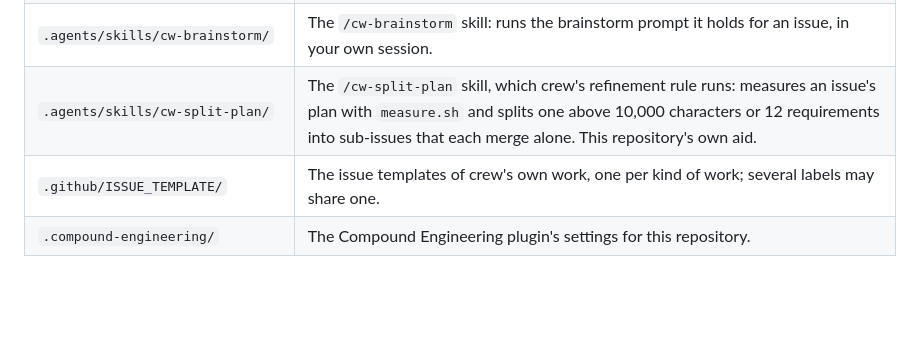
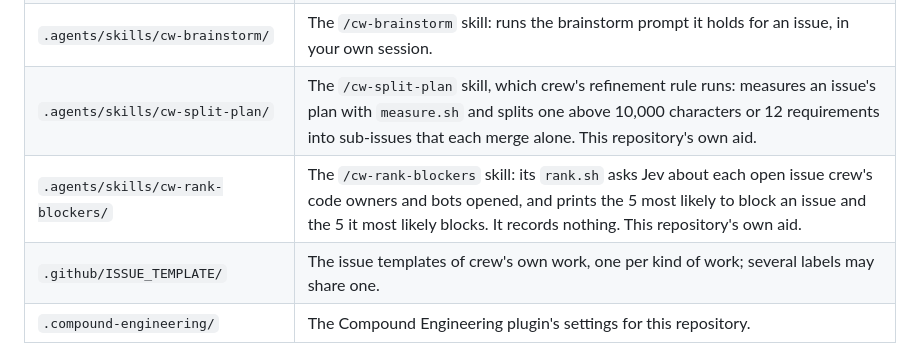
Before and after one commit to thatsnotmynameio/crew, a Markdown page: README.md, the part around the change. GitHub-like rendering; blank space fills up the shorter version.

```diff
--- a/README.md
+++ b/README.md
@@ -62,6 +62,7 @@ crew shows a live view of the issues it holds and the sessions it runs; `--plain
 | `.agents/skills/cw-update-issue-plan/` | The `/cw-update-issue-plan` skill: copies the session's plan file into the issue it is working on, and can move it to one of its types' labels. |
 | `.agents/skills/cw-brainstorm/` | The `/cw-brainstorm` skill: runs the brainstorm prompt it holds for an issue, in your own session. |
 | `.agents/skills/cw-split-plan/` | The `/cw-split-plan` skill, which crew's refinement rule runs: measures an issue's plan with `measure.sh` and splits one above 10,000 characters or 12 requirements into sub-issues that each merge alone. This repository's own aid. |
+| `.agents/skills/cw-rank-blockers/` | The `/cw-rank-blockers` skill: its `rank.sh` asks Jev about each open issue crew's code owners and bots opened, and prints the 5 most likely to block an issue and the 5 it most likely blocks. It records nothing. This repository's own aid. |
 | `.github/ISSUE_TEMPLATE/` | The issue templates of crew's own work, one per kind of work; several labels may share one. |
 | `.compound-engineering/` | The Compound Engineering plugin's settings for this repository. |
 | `.github/workflows/ci.yml` | Pull requests: `version` (the release rule on `VERSION`) and `actionlint`. Pull requests and pushes to `main`: `go` (gofmt, vet, lint, tests, coverage floors, govulncheck) `codacy` (uploads the coverage to Codacy) and `codacy gate` (repeats Codacy's verdict on a pull request), both when the variable `CODACY_ENABLED` is `true` and skipped for Dependabot. |
```
Also changed, not shown: AGENTS.md (+1 -0 lines), 1 other file.
